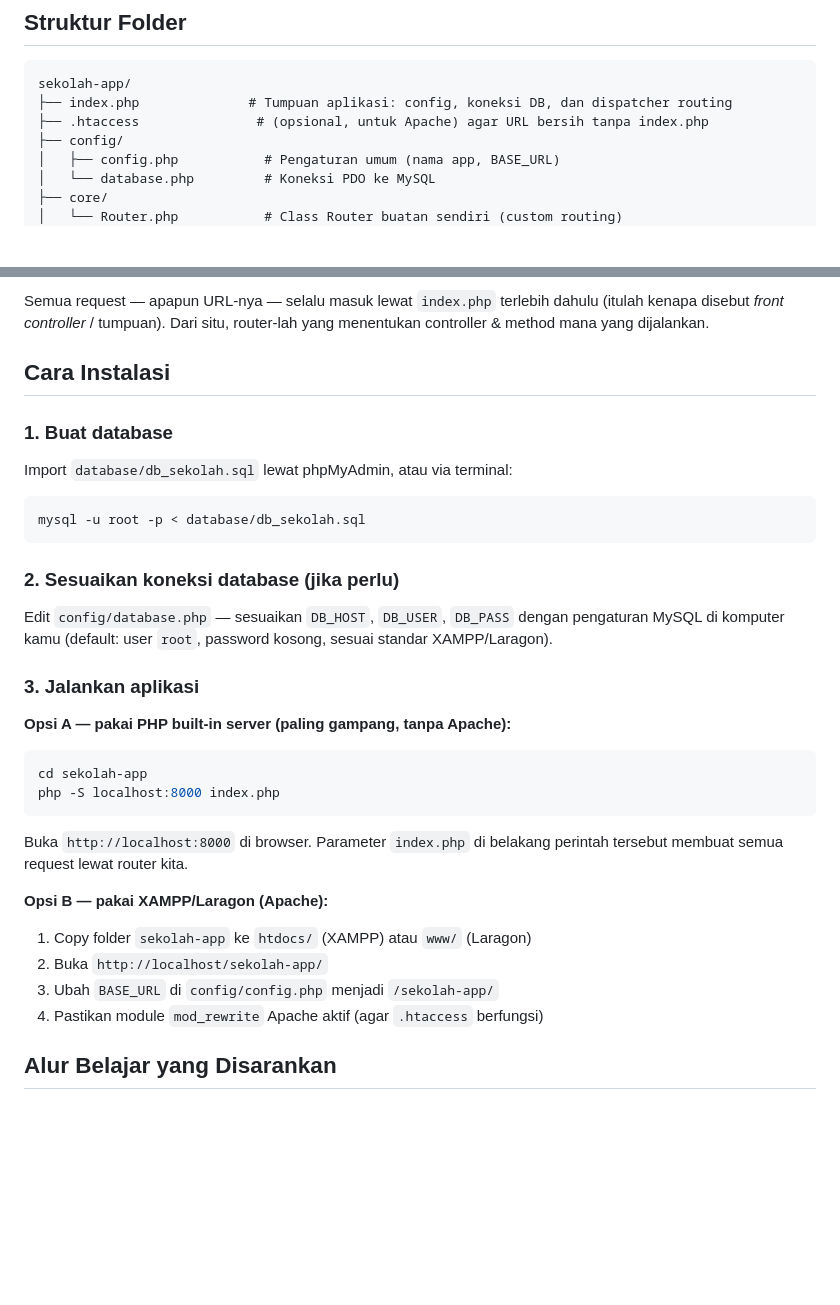
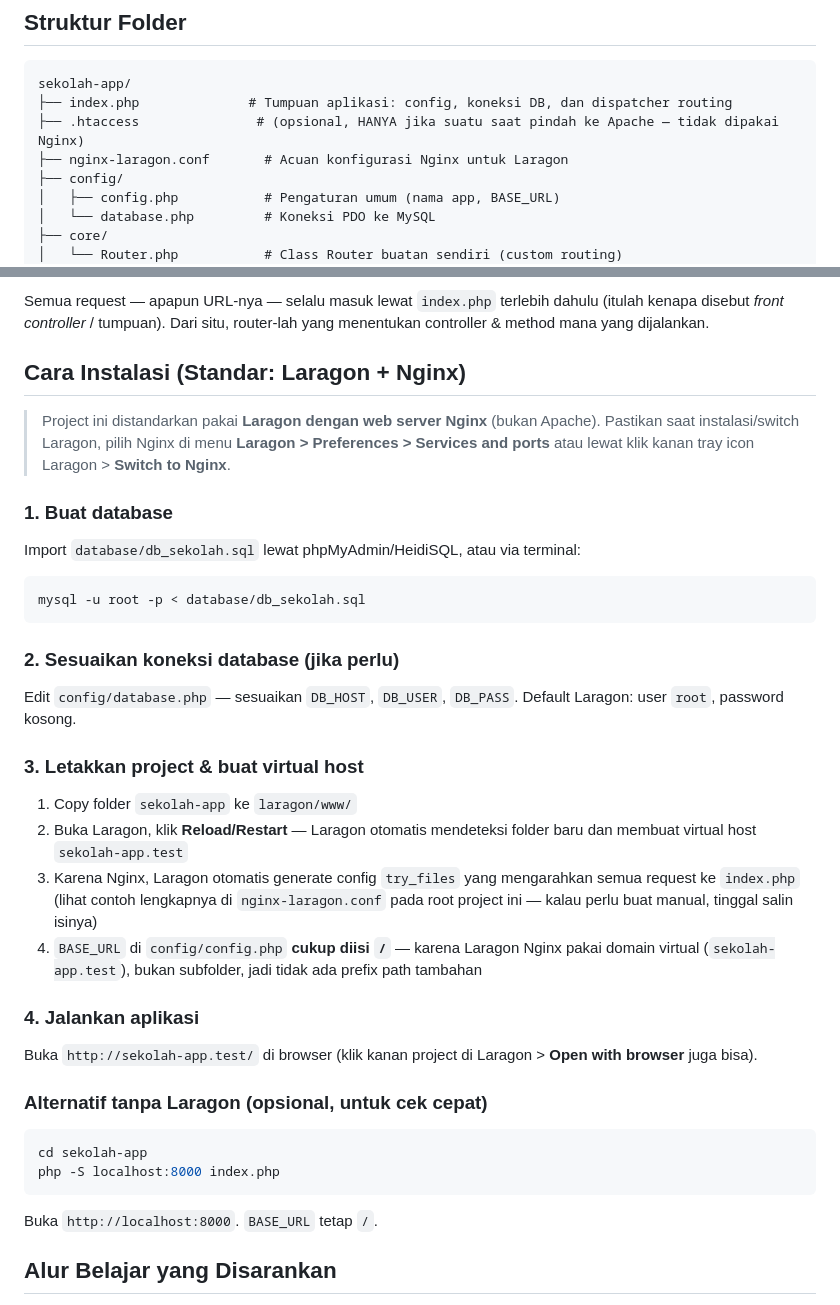
Before and after one commit to boyprakasa/materi-pkl, a Markdown page: README.md, 2 parts joined by grey strips. GitHub-like rendering; blank space fills up the shorter version.

Commit message:
Update README.md to clarify Nginx configuration and installation steps for Laragon

````diff
--- a/README.md
+++ b/README.md
@@ -9,7 +9,8 @@ sendiri**. Dibuat khusus sebagai bahan belajar untuk pemula.
 ```
 sekolah-app/
 ├── index.php              # Tumpuan aplikasi: config, koneksi DB, dan dispatcher routing
-├── .htaccess               # (opsional, untuk Apache) agar URL bersih tanpa index.php
+├── .htaccess               # (opsional, HANYA jika suatu saat pindah ke Apache — tidak dipakai Nginx)
+├── nginx-laragon.conf       # Acuan konfigurasi Nginx untuk Laragon
 ├── config/
 │   ├── config.php           # Pengaturan umum (nama app, BASE_URL)
 │   └── database.php         # Koneksi PDO ke MySQL
@@ -52,11 +53,16 @@ Semua request — apapun URL-nya — selalu masuk lewat `index.php` terlebih
 dahulu (itulah kenapa disebut _front controller_ / tumpuan). Dari situ,
 router-lah yang menentukan controller & method mana yang dijalankan.
 
-## Cara Instalasi
+## Cara Instalasi (Standar: Laragon + Nginx)
+
+> Project ini distandarkan pakai **Laragon dengan web server Nginx**
+> (bukan Apache). Pastikan saat instalasi/switch Laragon, pilih Nginx
+> di menu **Laragon > Preferences > Services and ports** atau lewat
+> klik kanan tray icon Laragon > **Switch to Nginx**.
 
 ### 1. Buat database
 
-Import `database/db_sekolah.sql` lewat phpMyAdmin, atau via terminal:
+Import `database/db_sekolah.sql` lewat phpMyAdmin/HeidiSQL, atau via terminal:
 
 ```bash
 mysql -u root -p < database/db_sekolah.sql
@@ -64,28 +70,35 @@ mysql -u root -p < database/db_sekolah.sql
 
 ### 2. Sesuaikan koneksi database (jika perlu)
 
-Edit `config/database.php` — sesuaikan `DB_HOST`, `DB_USER`, `DB_PASS`
-dengan pengaturan MySQL di komputer kamu (default: user `root`, password
-kosong, sesuai standar XAMPP/Laragon).
+Edit `config/database.php` — sesuaikan `DB_HOST`, `DB_USER`, `DB_PASS`.
+Default Laragon: user `root`, password kosong.
 
-### 3. Jalankan aplikasi
+### 3. Letakkan project & buat virtual host
 
-**Opsi A — pakai PHP built-in server (paling gampang, tanpa Apache):**
+1. Copy folder `sekolah-app` ke `laragon/www/`
+2. Buka Laragon, klik **Reload/Restart** — Laragon otomatis mendeteksi
+   folder baru dan membuat virtual host `sekolah-app.test`
+3. Karena Nginx, Laragon otomatis generate config `try_files` yang
+   mengarahkan semua request ke `index.php` (lihat contoh lengkapnya
+   di `nginx-laragon.conf` pada root project ini — kalau perlu buat
+   manual, tinggal salin isinya)
+4. `BASE_URL` di `config/config.php` **cukup diisi `/`** — karena
+   Laragon Nginx pakai domain virtual (`sekolah-app.test`), bukan
+   subfolder, jadi tidak ada prefix path tambahan
+
+### 4. Jalankan aplikasi
+
+Buka `http://sekolah-app.test/` di browser (klik kanan project di
+Laragon > **Open with browser** juga bisa).
+
+### Alternatif tanpa Laragon (opsional, untuk cek cepat)
 
 ```bash
 cd sekolah-app
 php -S localhost:8000 index.php
 ```
 
-Buka `http://localhost:8000` di browser. Parameter `index.php` di
-belakang perintah tersebut membuat semua request lewat router kita.
-
-**Opsi B — pakai XAMPP/Laragon (Apache):**
-
-1. Copy folder `sekolah-app` ke `htdocs/` (XAMPP) atau `www/` (Laragon)
-2. Buka `http://localhost/sekolah-app/`
-3. Ubah `BASE_URL` di `config/config.php` menjadi `/sekolah-app/`
-4. Pastikan module `mod_rewrite` Apache aktif (agar `.htaccess` berfungsi)
+Buka `http://localhost:8000`. `BASE_URL` tetap `/`.
 
 ## Alur Belajar yang Disarankan
 
````
Also changed, not shown: other parts of README.md (+31 -0 lines).
